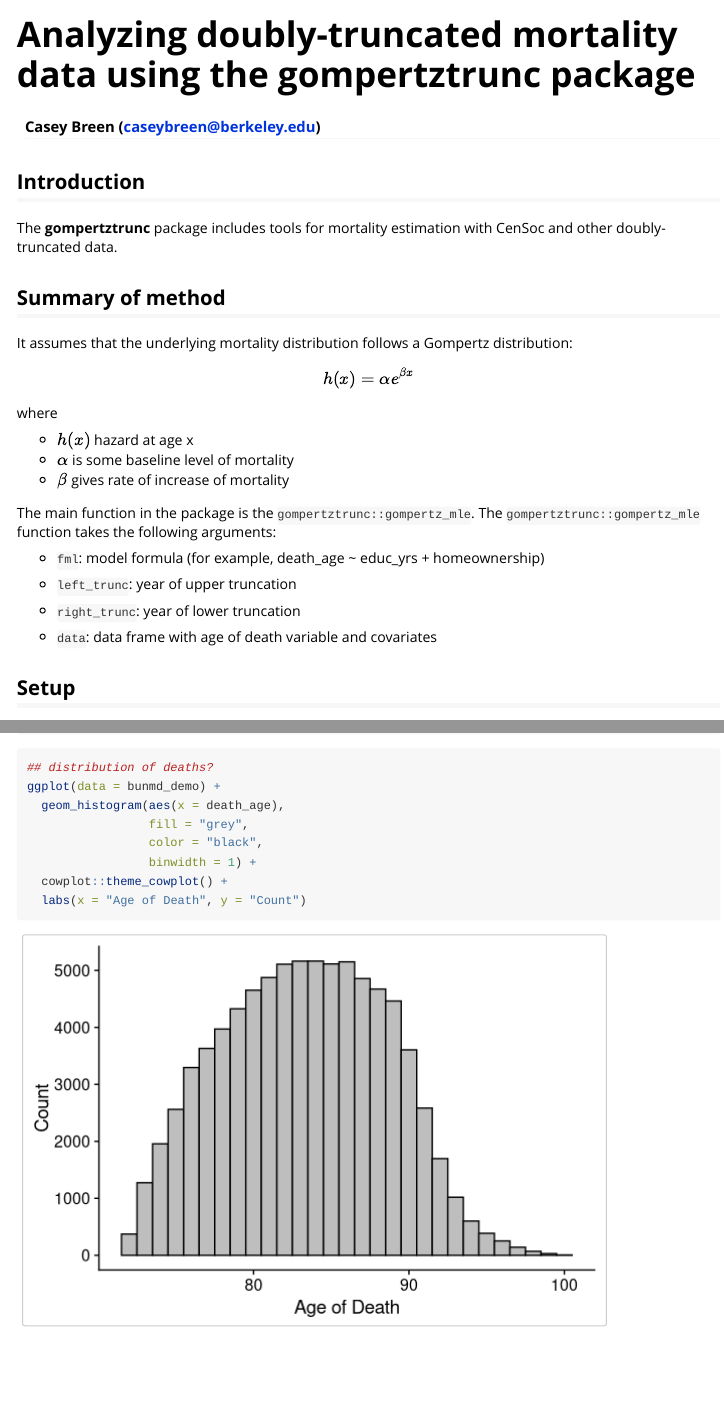
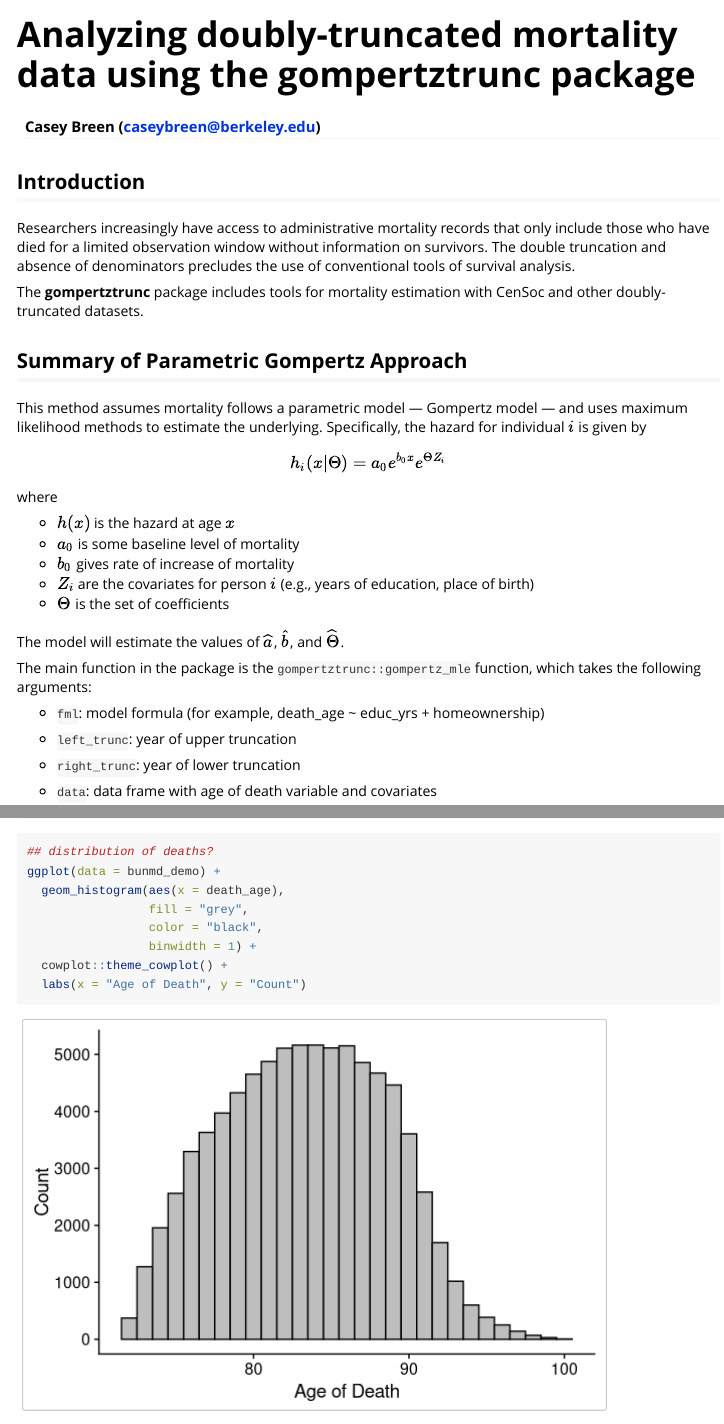
Before and after one commit to caseybreen/gompertztrunc, an R Markdown document (vignettes/censoc_group_demo.Rmd): the page in a window 1100 px wide, from its top, and a second part further down, joined at a grey line. Rendered offline with R 4.5, knitr and Pandoc, with nearby package versions; some code elsewhere in the file could not run offline; common packages that the code uses without loading them are loaded.

Commit message:
update package

```diff
--- a/vignettes/censoc_group_demo.Rmd
+++ b/vignettes/censoc_group_demo.Rmd
@@ -16,21 +16,27 @@ editor_options:
 
 ## Introduction
 
-The **gompertztrunc** package includes tools for mortality estimation with CenSoc and other doubly-truncated data.
+Researchers increasingly have access to administrative mortality records that only include those who have died for a limited observation window without information on survivors. The double truncation and absence of denominators precludes the use of conventional tools of survival analysis.
 
-## Summary of method
+The **gompertztrunc** package includes tools for mortality estimation with CenSoc and other doubly-truncated datasets.
 
-It assumes that the underlying mortality distribution follows a Gompertz distribution:
+## Summary of Parametric Gompertz Approach
+
+This method assumes mortality follows a parametric model — Gompertz model — and uses maximum likelihood methods to estimate the underlying. Specifically, the hazard for individual $i$ is given by
+
+$$h_i(x | \Theta) = a_0 e^{b_0 x} e^{\Theta Z_i}$$
+where
+
+- $h(x)$ is the hazard at age $x$
+- $a_0$ is some baseline level of mortality
+- $b_0$ gives rate of increase of mortality
+- $Z_i$ are the covariates for person $i$ (e.g., years of education, place of birth)
+- $\Theta$ is the set of coefficients
 
 
-$$h(x) = \alpha e^{\beta x}$$
-where
+The model will estimate the values of $\widehat{a}$, $\widehat{b}$, and $\widehat{\Theta}$.
 
-- $h(x)$ hazard at age x
-- $\alpha$ is some baseline level of mortality
-- $\beta$ gives rate of increase of mortality
-
-The main function in the package is the `gompertztrunc::gompertz_mle`. The `gompertztrunc::gompertz_mle` function takes the following arguments:
+The main function in the package is the `gompertztrunc::gompertz_mle` function, which takes the following arguments:
 
 - `fml`: model formula (for example, death_age ~ educ_yrs + homeownership)
 
```
Also changed, not shown: vignettes/censoc_group_demo.Rmd (153 more changed lines).
